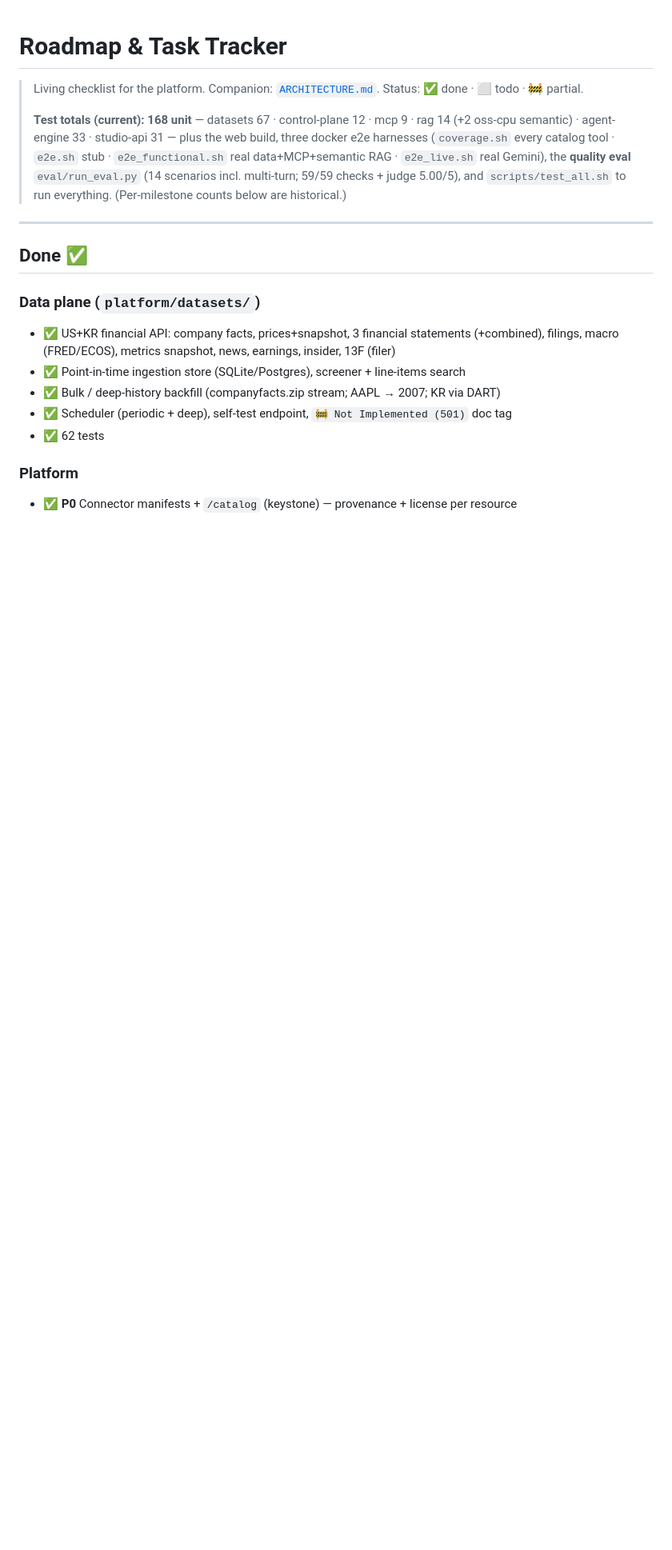
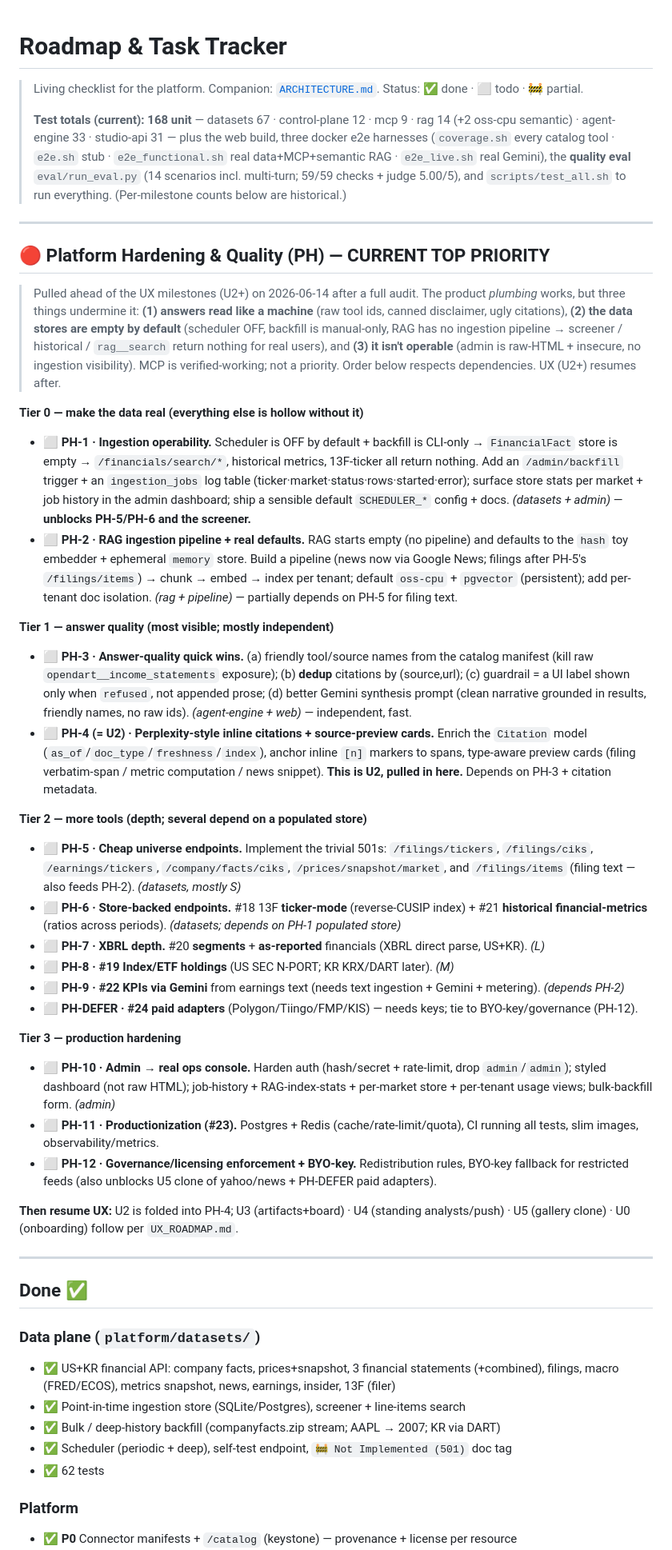
Before and after one commit to JinJis/value-graph, a Markdown page: platform/docs/ROADMAP.md, the part around the change. Shown at 80% size. Rendered like a GitHub page; blank space fills up the shorter version.

Commit message:
docs(roadmap): add Platform Hardening & Quality (PH) tier as top priority
Full audit (answer quality · datasets 501s · MCP/RAG · backfill/scheduler ·
admin) → PH-1…PH-12 pulled ahead of UX (U2+), dependency-ordered:
Tier 0 data (ingestion operability, RAG pipeline+real defaults) · Tier 1
answer quality (friendly names/dedup/guardrail-label/Gemini synth; U2 folded
into PH-4) · Tier 2 more tools (cheap universe endpoints, store-backed,
segments, ETF, KPI) · Tier 3 prod hardening (admin ops console, Postgres+Redis,
governance/BYO-key). MCP verified-working; data stores empty by default is the
key finding. UX resumes after PH.

Co-Authored-By: Claude Opus 4.8 (1M context) <noreply@anthropic.com>

```diff
--- a/platform/docs/ROADMAP.md
+++ b/platform/docs/ROADMAP.md
@@ -9,6 +9,61 @@
 > `e2e_live.sh` real Gemini), the
 > **quality eval** `eval/run_eval.py` (14 scenarios incl. multi-turn; 59/59 checks + judge 5.00/5), and
 > `scripts/test_all.sh` to run everything. (Per-milestone counts below are historical.)
+
+---
+
+## 🔴 Platform Hardening & Quality (PH) — CURRENT TOP PRIORITY
+
+> Pulled ahead of the UX milestones (U2+) on 2026-06-14 after a full audit. The product *plumbing*
+> works, but three things undermine it: **(1) answers read like a machine** (raw tool ids, canned
+> disclaimer, ugly citations), **(2) the data stores are empty by default** (scheduler OFF, backfill is
+> manual-only, RAG has no ingestion pipeline → screener / historical / `rag__search` return nothing for
+> real users), and **(3) it isn't operable** (admin is raw-HTML + insecure, no ingestion visibility).
+> MCP is verified-working; not a priority. Order below respects dependencies. UX (U2+) resumes after.
+
+**Tier 0 — make the data real (everything else is hollow without it)**
+- ⬜ **PH-1 · Ingestion operability.** Scheduler is OFF by default + backfill is CLI-only → `FinancialFact`
+  store is empty → `/financials/search/*`, historical metrics, 13F-ticker all return nothing. Add an
+  `/admin/backfill` trigger + an `ingestion_jobs` log table (ticker·market·status·rows·started·error);
+  surface store stats per market + job history in the admin dashboard; ship a sensible default
+  `SCHEDULER_*` config + docs. *(datasets + admin)* — **unblocks PH-5/PH-6 and the screener.**
+- ⬜ **PH-2 · RAG ingestion pipeline + real defaults.** RAG starts empty (no pipeline) and defaults to the
+  `hash` toy embedder + ephemeral `memory` store. Build a pipeline (news now via Google News; filings
+  after PH-5's `/filings/items`) → chunk → embed → index per tenant; default `oss-cpu` + `pgvector`
+  (persistent); add per-tenant doc isolation. *(rag + pipeline)* — partially depends on PH-5 for filing text.
+
+**Tier 1 — answer quality (most visible; mostly independent)**
+- ⬜ **PH-3 · Answer-quality quick wins.** (a) friendly tool/source names from the catalog manifest (kill
+  raw `opendart__income_statements` exposure); (b) **dedup** citations by (source,url); (c) guardrail =
+  a UI label shown only when `refused`, not appended prose; (d) better Gemini synthesis prompt (clean
+  narrative grounded in results, friendly names, no raw ids). *(agent-engine + web)* — independent, fast.
+- ⬜ **PH-4 (= U2) · Perplexity-style inline citations + source-preview cards.** Enrich the `Citation`
+  model (`as_of`/`doc_type`/`freshness`/`index`), anchor inline `[n]` markers to spans, type-aware
+  preview cards (filing verbatim-span / metric computation / news snippet). **This is U2, pulled in
+  here.** Depends on PH-3 + citation metadata.
+
+**Tier 2 — more tools (depth; several depend on a populated store)**
+- ⬜ **PH-5 · Cheap universe endpoints.** Implement the trivial 501s: `/filings/tickers`, `/filings/ciks`,
+  `/earnings/tickers`, `/company/facts/ciks`, `/prices/snapshot/market`, and `/filings/items` (filing
+  text — also feeds PH-2). *(datasets, mostly S)*
+- ⬜ **PH-6 · Store-backed endpoints.** #18 13F **ticker-mode** (reverse-CUSIP index) + #21 **historical
+  financial-metrics** (ratios across periods). *(datasets; depends on PH-1 populated store)*
+- ⬜ **PH-7 · XBRL depth.** #20 **segments** + **as-reported** financials (XBRL direct parse, US+KR). *(L)*
+- ⬜ **PH-8 · #19 Index/ETF holdings** (US SEC N-PORT; KR KRX/DART later). *(M)*
+- ⬜ **PH-9 · #22 KPIs via Gemini** from earnings text (needs text ingestion + Gemini + metering). *(depends PH-2)*
+- ⬜ **PH-DEFER · #24 paid adapters** (Polygon/Tiingo/FMP/KIS) — needs keys; tie to BYO-key/governance (PH-12).
+
+**Tier 3 — production hardening**
+- ⬜ **PH-10 · Admin → real ops console.** Harden auth (hash/secret + rate-limit, drop `admin`/`admin`);
+  styled dashboard (not raw HTML); job-history + RAG-index-stats + per-market store + per-tenant usage
+  views; bulk-backfill form. *(admin)*
+- ⬜ **PH-11 · Productionization (#23).** Postgres + Redis (cache/rate-limit/quota), CI running all tests,
+  slim images, observability/metrics.
+- ⬜ **PH-12 · Governance/licensing enforcement + BYO-key.** Redistribution rules, BYO-key fallback for
+  restricted feeds (also unblocks U5 clone of yahoo/news + PH-DEFER paid adapters).
+
+**Then resume UX:** U2 is folded into PH-4; U3 (artifacts+board) · U4 (standing analysts/push) · U5
+(gallery clone) · U0 (onboarding) follow per `UX_ROADMAP.md`.
 
 ---
 
```
Also changed, not shown: platform/docs/UX_ROADMAP.md (+6 -1 lines).
